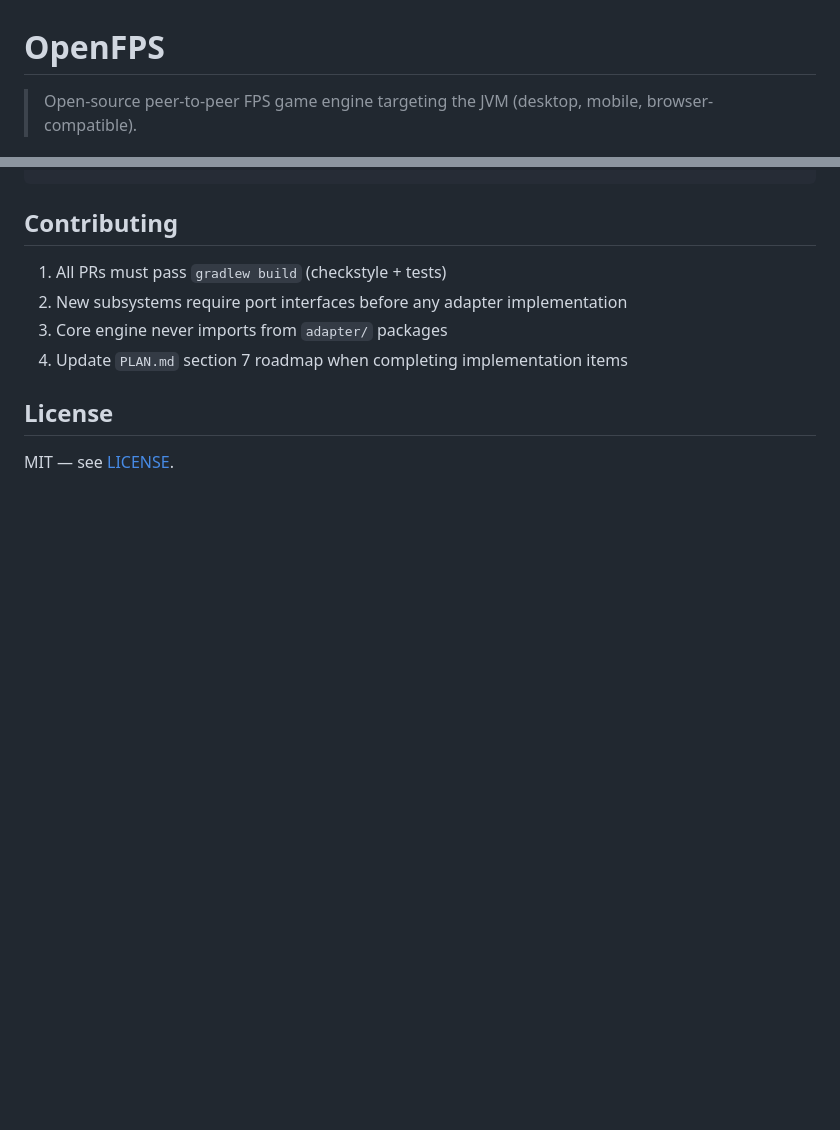
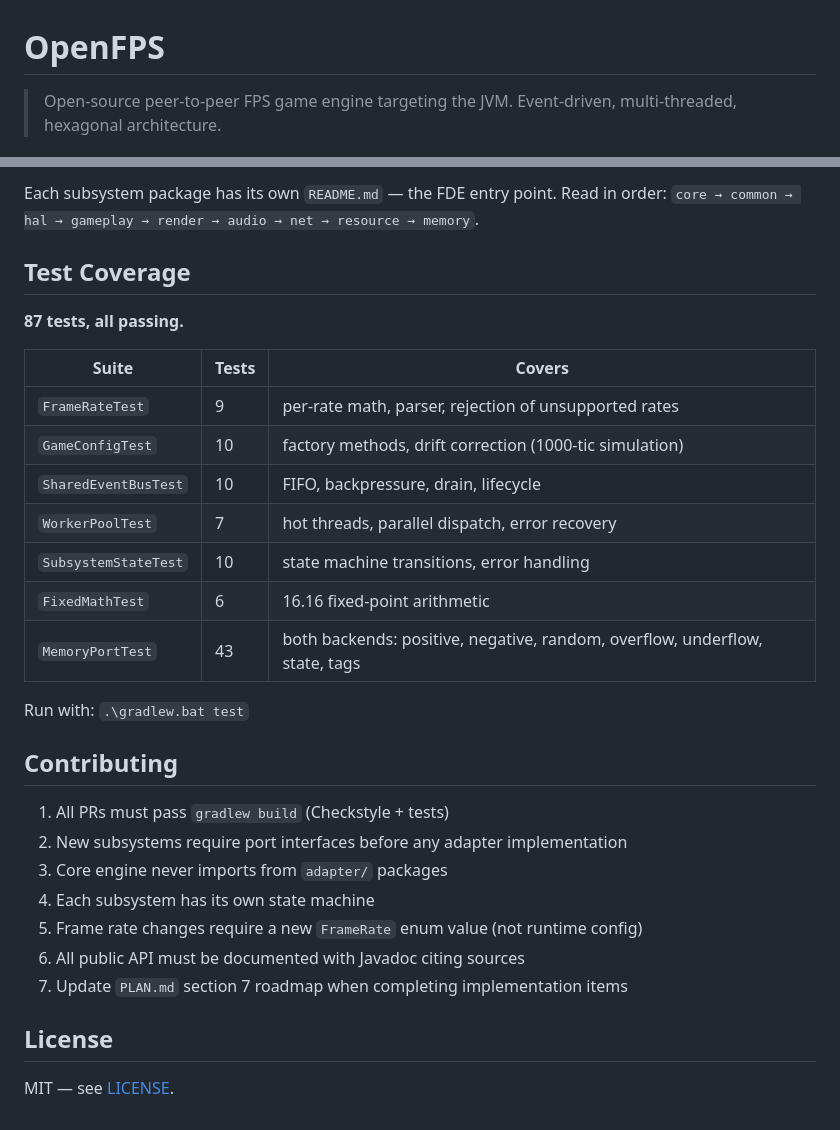
Before and after one commit to nicholashutter/OpenFPS, a Markdown page: README.md, 2 parts joined by grey strips. Rendered like a GitHub page; blank space fills up the shorter version.

````diff
--- a/README.md
+++ b/README.md
@@ -1,6 +1,6 @@
 # OpenFPS
 
-> Open-source peer-to-peer FPS game engine targeting the JVM (desktop, mobile, browser-compatible).
+> Open-source peer-to-peer FPS game engine targeting the JVM. Event-driven, multi-threaded, hexagonal architecture.
 
 [![License: MIT](https://img.shields.io/badge/License-MIT-blue.svg)](LICENSE)
 [![Java Version](https://img.shields.io/badge/Java-17%20LTS-ED8B00.svg)](https://adoptium.net/)
@@ -94,11 +160,32 @@ openFPS/
 ```
+
+Each subsystem package has its own `README.md` — the FDE entry point. Read in order: `core → common → hal → gameplay → render → audio → net → resource → memory`.
+
+## Test Coverage
+
+**87 tests, all passing.**
+
+| Suite | Tests | Covers |
+|---|---|---|
+| `FrameRateTest` | 9 | per-rate math, parser, rejection of unsupported rates |
+| `GameConfigTest` | 10 | factory methods, drift correction (1000-tic simulation) |
+| `SharedEventBusTest` | 10 | FIFO, backpressure, drain, lifecycle |
+| `WorkerPoolTest` | 7 | hot threads, parallel dispatch, error recovery |
+| `SubsystemStateTest` | 10 | state machine transitions, error handling |
+| `FixedMathTest` | 6 | 16.16 fixed-point arithmetic |
+| `MemoryPortTest` | 43 | both backends: positive, negative, random, overflow, underflow, state, tags |
+
+Run with: `.\gradlew.bat test`
 
 ## Contributing
 
-1. All PRs must pass `gradlew build` (checkstyle + tests)
+1. All PRs must pass `gradlew build` (Checkstyle + tests)
 2. New subsystems require port interfaces before any adapter implementation
 3. Core engine never imports from `adapter/` packages
-4. Update `PLAN.md` section 7 roadmap when completing implementation items
+4. Each subsystem has its own state machine
+5. Frame rate changes require a new `FrameRate` enum value (not runtime config)
+6. All public API must be documented with Javadoc citing sources
+7. Update `PLAN.md` section 7 roadmap when completing implementation items
 
 ## License
 
````
Also changed, not shown: other parts of README.md (+112 -46 lines).
